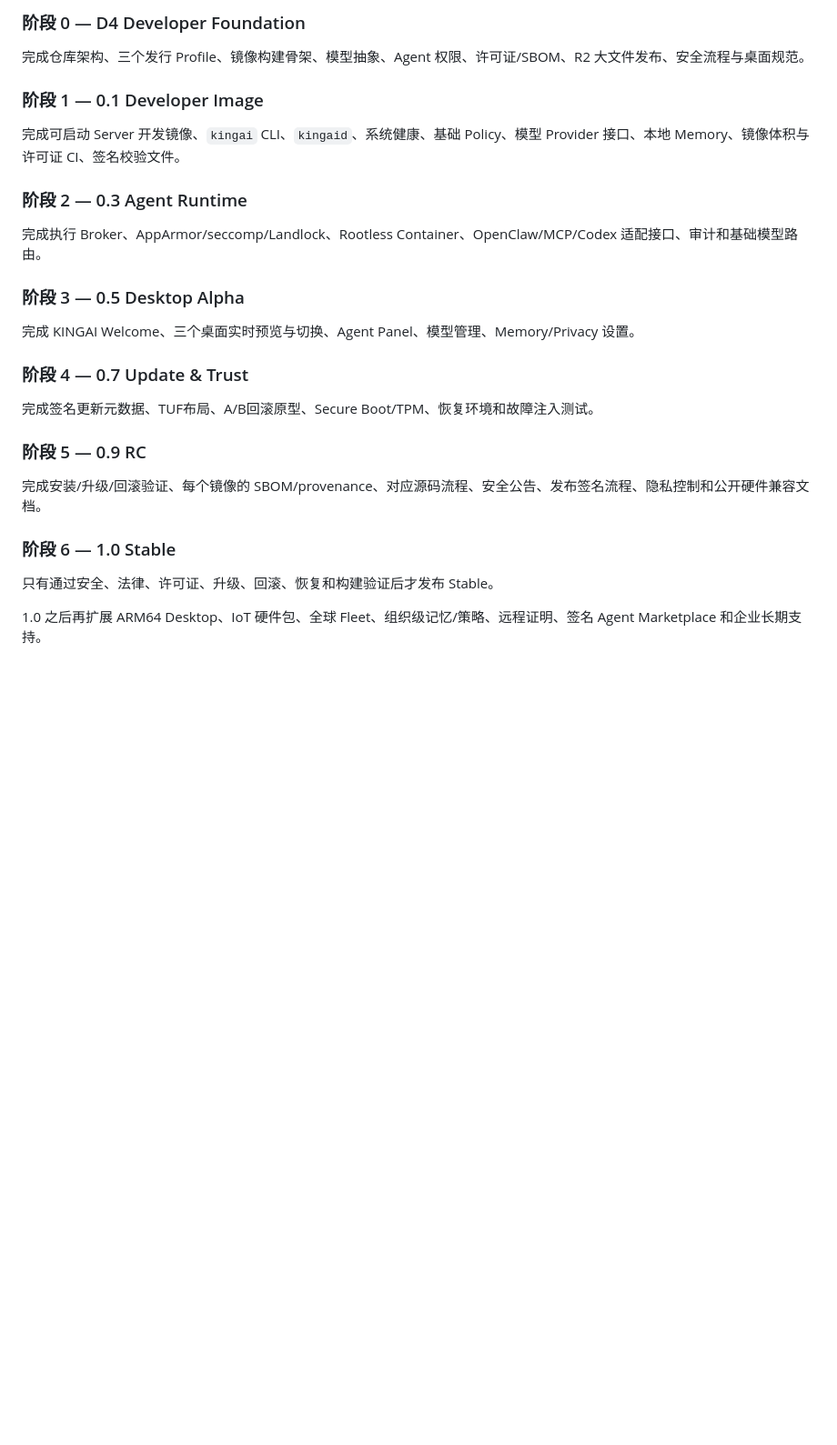
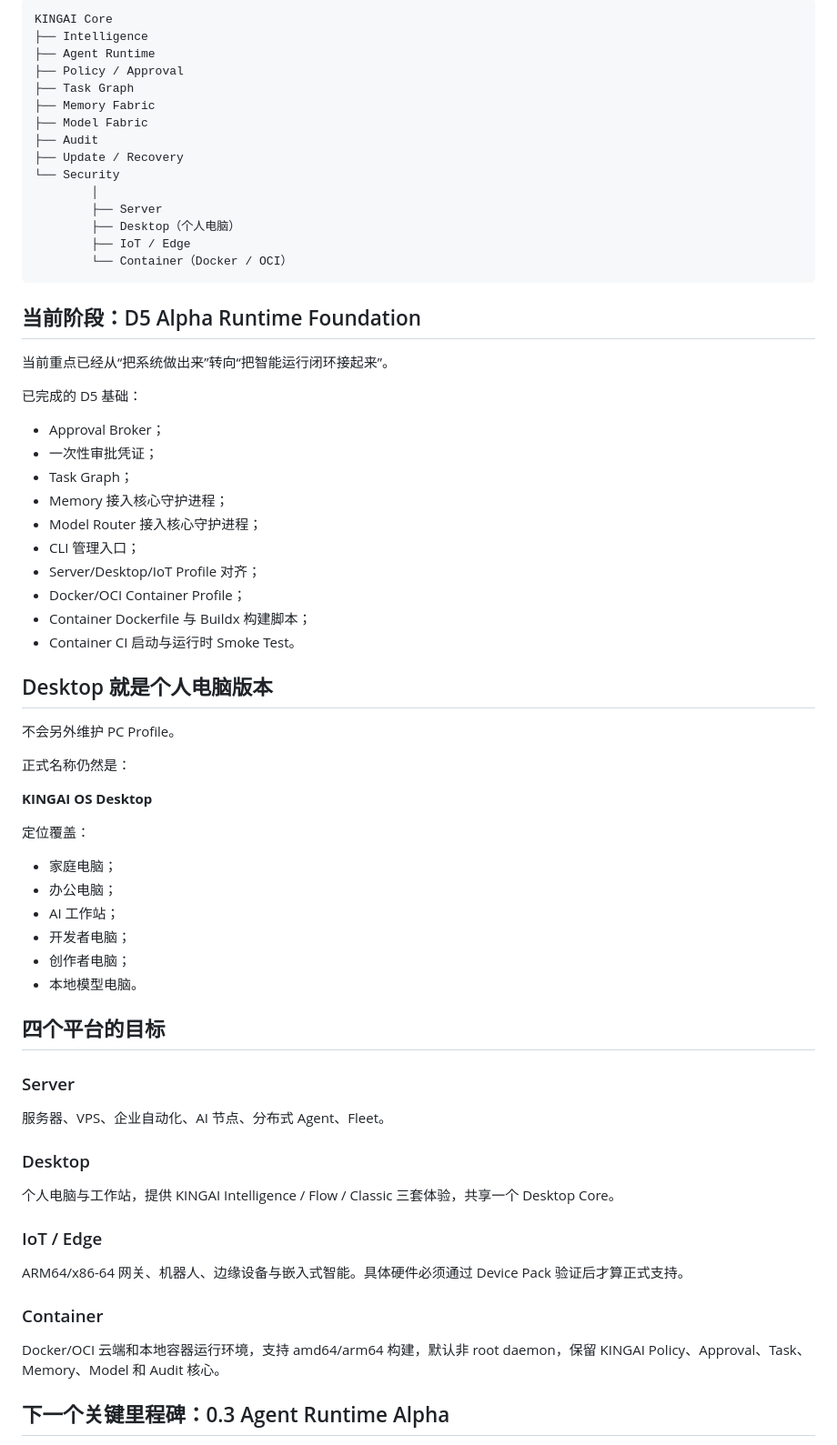
Before and after one commit to kingaiwork/KINGAIOS, a Markdown page: docs/ROADMAP.md, the part around one of its changes. Shown at 91% size. GitHub-like rendering; blank space fills up the shorter version.

````diff
--- a/docs/ROADMAP.md
+++ b/docs/ROADMAP.md
@@ -90,30 +224,73 @@ Stable is released only after security, legal, licensing, upgrade, rollback, rec
 
-### 阶段 0 — D4 Developer Foundation
+```text
+KINGAI Core
+├── Intelligence
+├── Agent Runtime
+├── Policy / Approval
+├── Task Graph
+├── Memory Fabric
+├── Model Fabric
+├── Audit
+├── Update / Recovery
+└── Security
+        │
+        ├── Server
+        ├── Desktop（个人电脑）
+        ├── IoT / Edge
+        └── Container（Docker / OCI）
+```
 
-完成仓库架构、三个发行 Profile、镜像构建骨架、模型抽象、Agent 权限、许可证/SBOM、R2 大文件发布、安全流程与桌面规范。
+## 当前阶段：D5 Alpha Runtime Foundation
 
-### 阶段 1 — 0.1 Developer Image
+当前重点已经从“把系统做出来”转向“把智能运行闭环接起来”。
 
-完成可启动 Server 开发镜像、`kingai` CLI、`kingaid`、系统健康、基础 Policy、模型 Provider 接口、本地 Memory、镜像体积与许可证 CI、签名校验文件。
+已完成的 D5 基础：
 
-### 阶段 2 — 0.3 Agent Runtime
+- Approval Broker；
+- 一次性审批凭证；
+- Task Graph；
+- Memory 接入核心守护进程；
+- Model Router 接入核心守护进程；
+- CLI 管理入口；
+- Server/Desktop/IoT Profile 对齐；
+- Docker/OCI Container Profile；
+- Container Dockerfile 与 Buildx 构建脚本；
+- Container CI 启动与运行时 Smoke Test。
 
-完成执行 Broker、AppArmor/seccomp/Landlock、Rootless Container、OpenClaw/MCP/Codex 适配接口、审计和基础模型路由。
+## Desktop 就是个人电脑版本
 
-### 阶段 3 — 0.5 Desktop Alpha
+不会另外维护 PC Profile。
 
-完成 KINGAI Welcome、三个桌面实时预览与切换、Agent Panel、模型管理、Memory/Privacy 设置。
+正式名称仍然是：
 
-### 阶段 4 — 0.7 Update & Trust
+**KINGAI OS Desktop**
 
-完成签名更新元数据、TUF布局、A/B回滚原型、Secure Boot/TPM、恢复环境和故障注入测试。
+定位覆盖：
 
-### 阶段 5 — 0.9 RC
+- 家庭电脑；
+- 办公电脑；
+- AI 工作站；
+- 开发者电脑；
+- 创作者电脑；
+- 本地模型电脑。
 
-完成安装/升级/回滚验证、每个镜像的 SBOM/provenance、对应源码流程、安全公告、发布签名流程、隐私控制和公开硬件兼容文档。
+## 四个平台的目标
 
-### 阶段 6 — 1.0 Stable
+### Server
 
-只有通过安全、法律、许可证、升级、回滚、恢复和构建验证后才发布 Stable。
+服务器、VPS、企业自动化、AI 节点、分布式 Agent、Fleet。
 
-1.0 之后再扩展 ARM64 Desktop、IoT 硬件包、全球 Fleet、组织级记忆/策略、远程证明、签名 Agent Marketplace 和企业长期支持。
+### Desktop
+
+个人电脑与工作站，提供 KINGAI Intelligence / Flow / Classic 三套体验，共享一个 Desktop Core。
+
+### IoT / Edge
+
+ARM64/x86-64 网关、机器人、边缘设备与嵌入式智能。具体硬件必须通过 Device Pack 验证后才算正式支持。
+
+### Container
+
+Docker/OCI 云端和本地容器运行环境，支持 amd64/arm64 构建，默认非 root daemon，保留 KINGAI Policy、Approval、Task、Memory、Model 和 Audit 核心。
+
+## 下一个关键里程碑：0.3 Agent Runtime Alpha
+
````
Also changed, not shown: other parts of docs/ROADMAP.md (+233 -58 lines).
